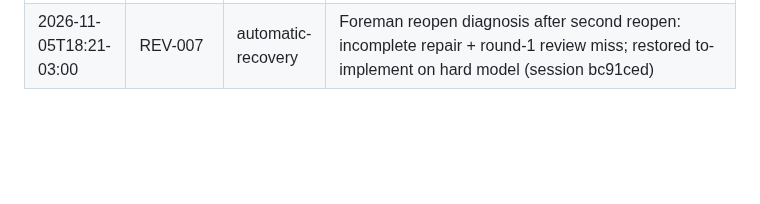
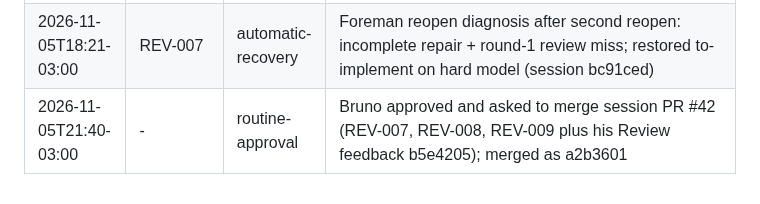
Before and after one commit to Laginho/P-Chess, a Markdown page: .scratch/interventions.md, the part around the change. GitHub-like rendering; blank space fills up the shorter version.

Commit message:
chore: record PR #42 approval and the d0920a0 audit findings
Co-Authored-By: Claude Opus 5.5 <noreply@anthropic.com>

```diff
--- a/.scratch/interventions.md
+++ b/.scratch/interventions.md
@@ -102,3 +102,4 @@
 | 2026-11-05T17:38-03:00 | REV-007 | automatic-recovery | Foreman: first stage never loaded ticket-flow (not installed for Codex on Linux); linked Agent-Skills into ~/.agents/skills, restored to-implement with recovery stash a3bea32 noted (session dca596d), environmental restart |
 | 2026-11-05T17:56-03:00 | REV-007 | proxy-decision | Proxy decided (opus-5.5 xhigh): stage 2 may widen ui/main.gd and ui/review.gd scope for criteria 1, 2 and 8 (receipt /tmp/sweatshop-proxy/20261105-175641-REV-007-2bed17.json) |
 | 2026-11-05T18:21-03:00 | REV-007 | automatic-recovery | Foreman reopen diagnosis after second reopen: incomplete repair + round-1 review miss; restored to-implement on hard model (session bc91ced) |
+| 2026-11-05T21:40-03:00 | - | routine-approval | Bruno approved and asked to merge session PR #42 (REV-007, REV-008, REV-009 plus his Review feedback b5e4205); merged as a2b3601 |
```
Also changed, not shown: .scratch/reopen-attribution.md (+5 -0 lines).
